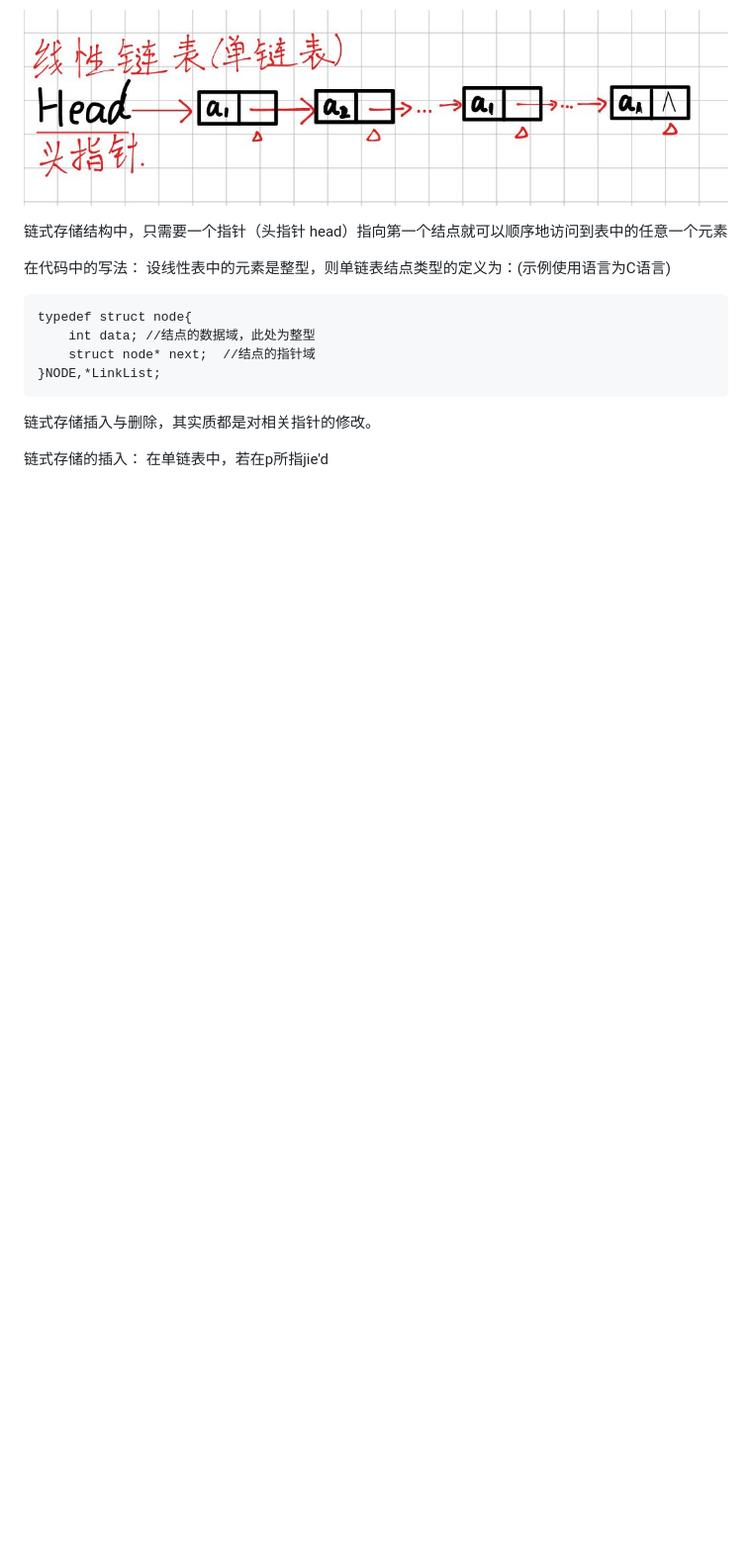
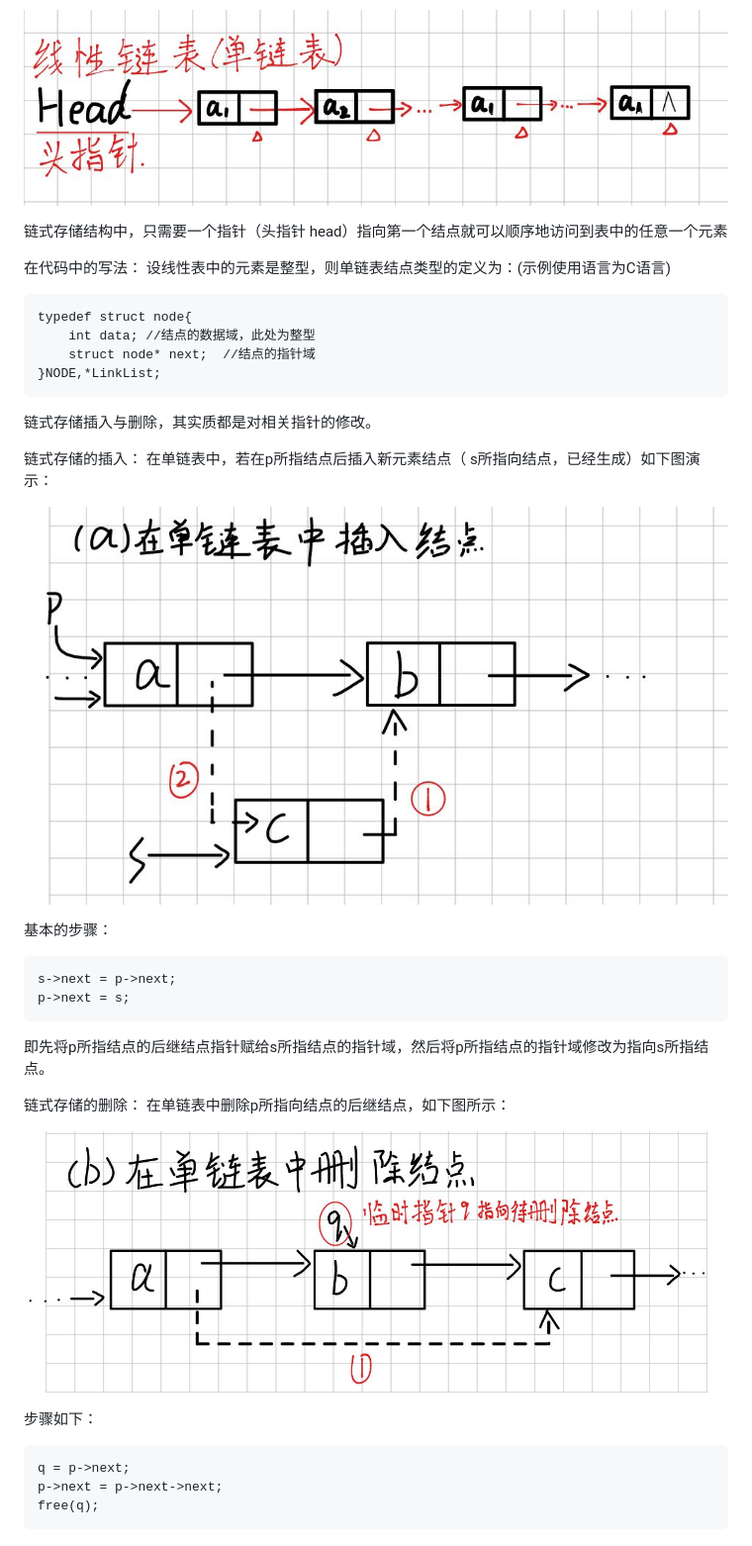
Before and after one commit to lly-Sakura/Sakura_-, a Markdown page: 数据结构/线性结构.md, the part around the change. Shown at 99% size. Drawn GitHub-style; pictures changed too: 数据结构/assets/Pasted image 20261113180105.png (added), 数据结构/assets/Pasted image 20261113180646.png (added); blank space fills up the shorter version.

Commit message:
vault backup: 2026-11-13 18:08:58

````diff
--- a/数据结构/线性结构.md
+++ b/数据结构/线性结构.md
@@ -87,4 +87,25 @@ typedef struct node{
 链式存储插入与删除，其实质都是对相关指针的修改。
 
 链式存储的插入：
-在单链表中，若在p所指jie'd
+在单链表中，若在p所指结点后插入新元素结点（ s所指向结点，已经生成）如下图演示：
+
+![](assets/Pasted%20image%2020261113180105.png)
+
+基本的步骤：
+```
+s->next = p->next;
+p->next = s;
+```
+即先将p所指结点的后继结点指针赋给s所指结点的指针域，然后将p所指结点的指针域修改为指向s所指结点。
+
+链式存储的删除：
+在单链表中删除p所指向结点的后继结点，如下图所示：
+
+![](assets/Pasted%20image%2020261113180646.png)
+
+步骤如下：
+```
+q = p->next;
+p->next = p->next->next;
+free(q);
+```
````
Also changed, not shown: 1 other file.
